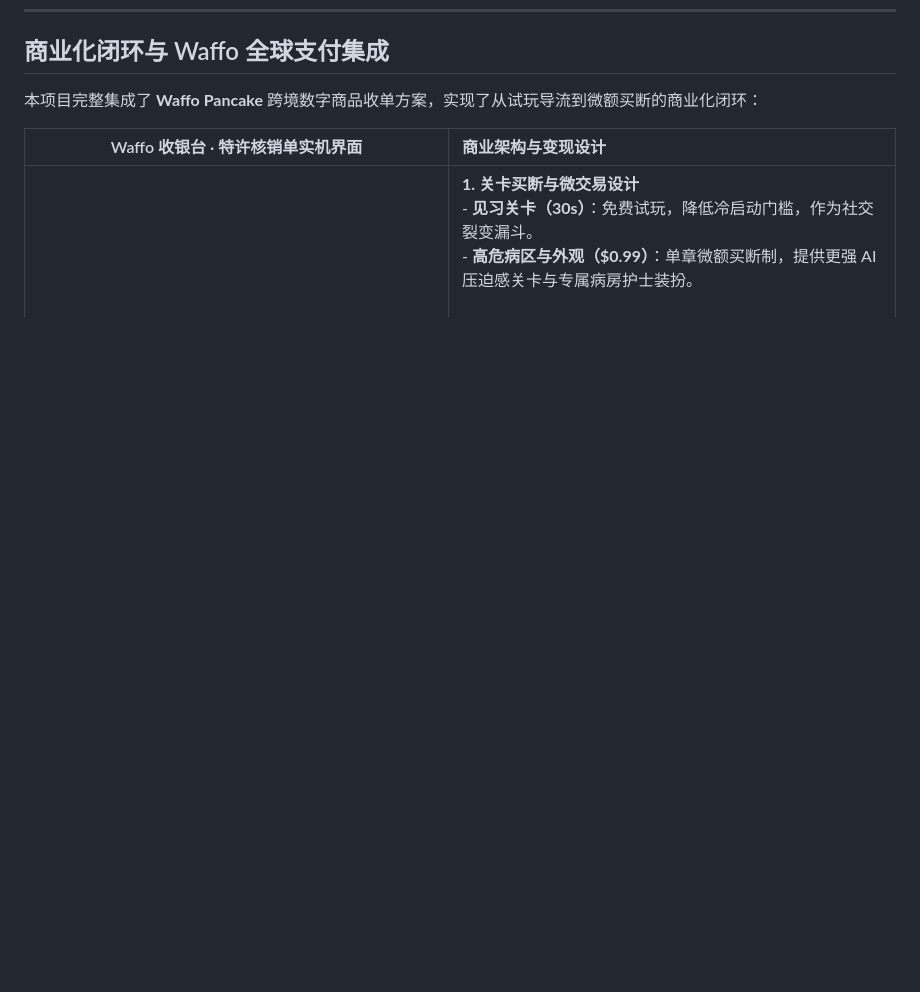
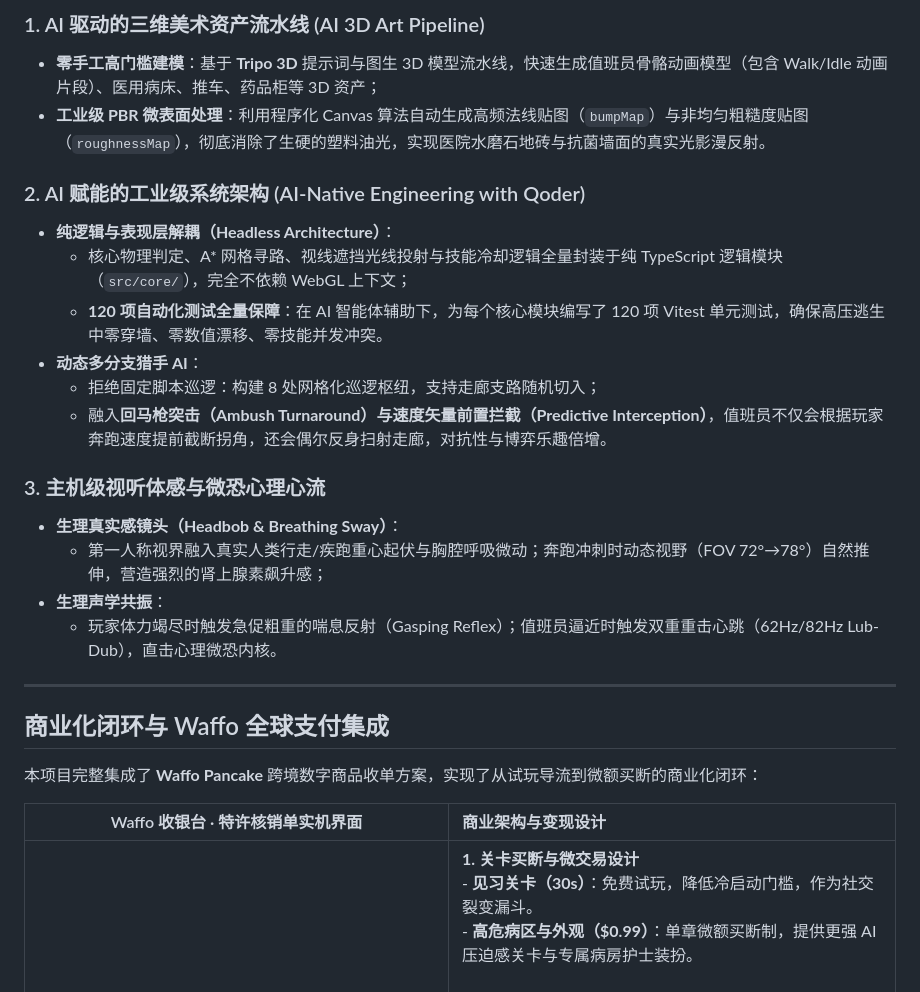
Before and after one commit to Alphaxiaoteng/alphagame-VibeHack, a Markdown page: README.md, the part around one of its changes. Drawn GitHub-style; blank space fills up the shorter version.

Commit message:
docs: enhance README with AI-native game dev practices for ModelScope contest

```diff
--- a/README.md
+++ b/README.md
@@ -69,3 +94,23 @@ pinned: false
+### 1. AI 驱动的三维美术资产流水线 (AI 3D Art Pipeline)
+- **零手工高门槛建模**：基于 **Tripo 3D** 提示词与图生 3D 模型流水线，快速生成值班员骨骼动画模型（包含 Walk/Idle 动画片段）、医用病床、推车、药品柜等 3D 资产；
+- **工业级 PBR 微表面处理**：利用程序化 Canvas 算法自动生成高频法线贴图（`bumpMap`）与非均匀粗糙度贴图（`roughnessMap`），彻底消除了生硬的塑料油光，实现医院水磨石地砖与抗菌墙面的真实光影漫反射。
+
+### 2. AI 赋能的工业级系统架构 (AI-Native Engineering with Qoder)
+- **纯逻辑与表现层解耦（Headless Architecture）**：
+  - 核心物理判定、A* 网格寻路、视线遮挡光线投射与技能冷却逻辑全量封装于纯 TypeScript 逻辑模块（`src/core/`），完全不依赖 WebGL 上下文；
+  - **120 项自动化测试全量保障**：在 AI 智能体辅助下，为每个核心模块编写了 120 项 Vitest 单元测试，确保高压逃生中零穿墙、零数值漂移、零技能并发冲突。
+- **动态多分支猎手 AI**：
+  - 拒绝固定脚本巡逻：构建 8 处网格化巡逻枢纽，支持走廊支路随机切入；
+  - 融入**回马枪突击（Ambush Turnaround）**与**速度矢量前置拦截（Predictive Interception）**，值班员不仅会根据玩家奔跑速度提前截断拐角，还会偶尔反身扫射走廊，对抗性与博弈乐趣倍增。
+
+### 3. 主机级视听体感与微恐心理心流
+- **生理真实感镜头（Headbob & Breathing Sway）**：
+  - 第一人称视界融入真实人类行走/疾跑重心起伏与胸腔呼吸微动；奔跑冲刺时动态视野（FOV 72°→78°）自然推伸，营造强烈的肾上腺素飙升感；
+- **生理声学共振**：
+  - 玩家体力竭尽时触发急促粗重的喘息反射（Gasping Reflex）；值班员逼近时触发双重重击心跳（62Hz/82Hz Lub-Dub），直击心理微恐内核。
+
+---
+
 ## 商业化闭环与 Waffo 全球支付集成
 
 本项目完整集成了 **Waffo Pancake** 跨境数字商品收单方案，实现了从试玩导流到微额买断的商业化闭环：
```
Also changed, not shown: other parts of README.md (+25 -0 lines).
